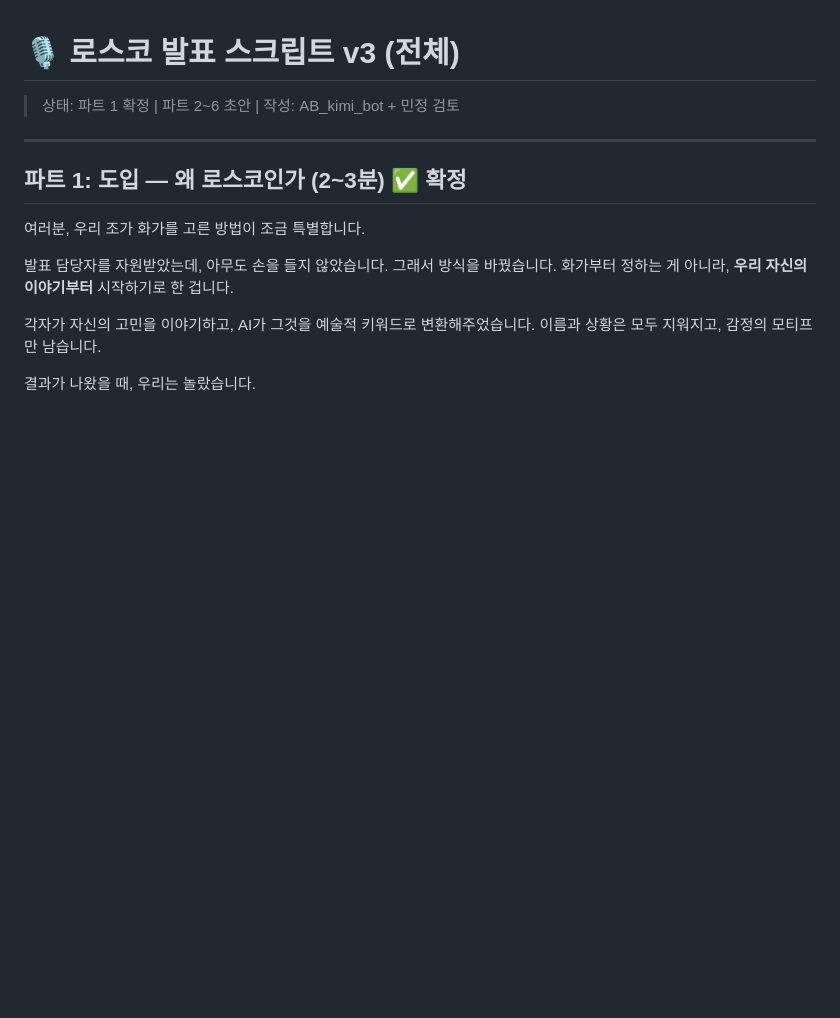
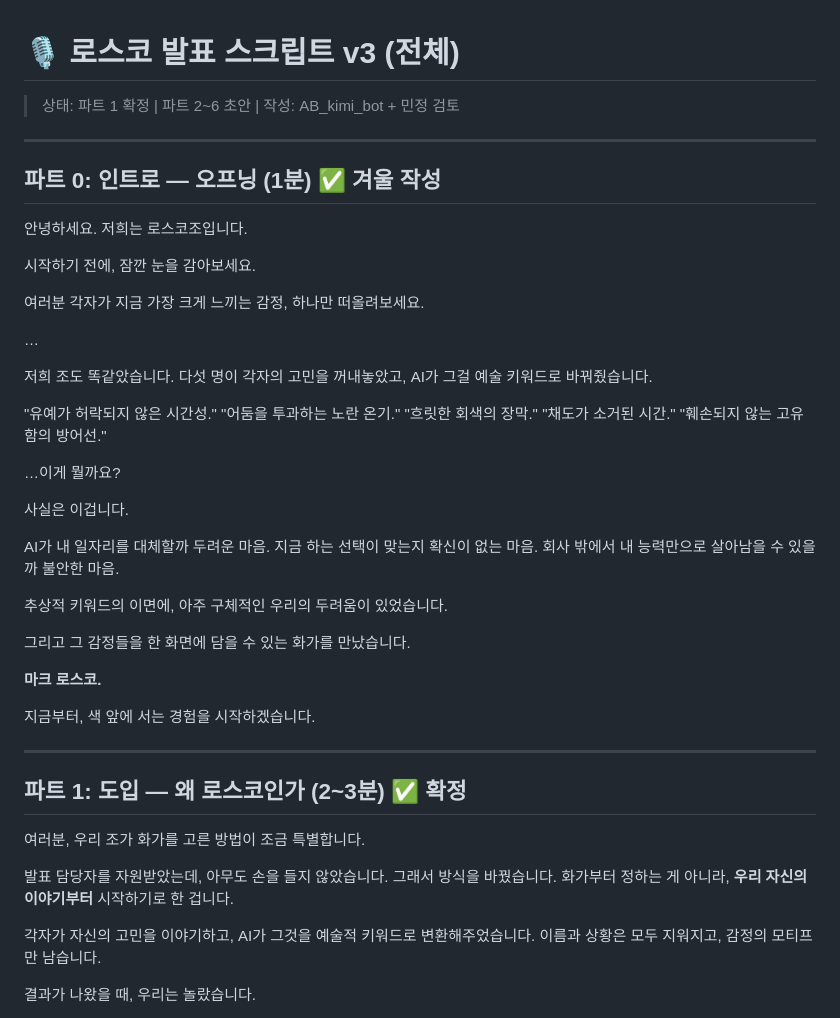
Before and after one commit to ico1036/rothko-healing-app, a Markdown page: 발표스크립트v3.md, the part around the change. Rendered like a GitHub page; blank space fills up the shorter version.

Commit message:
📝 파트0 인트로 스크립트 추가 (겨울 작성)

```diff
--- a/발표스크립트v3.md
+++ b/발표스크립트v3.md
@@ -1,6 +1,42 @@
 # 🎙️ 로스코 발표 스크립트 v3 (전체)
 
 > 상태: 파트 1 확정 | 파트 2~6 초안 | 작성: AB_kimi_bot + 민정 검토
+
+---
+
+## 파트 0: 인트로 — 오프닝 (1분) ✅ 겨울 작성
+
+안녕하세요. 저희는 로스코조입니다.
+
+시작하기 전에, 잠깐 눈을 감아보세요.
+
+여러분 각자가 지금 가장 크게 느끼는 감정, 하나만 떠올려보세요.
+
+…
+
+저희 조도 똑같았습니다. 다섯 명이 각자의 고민을 꺼내놓았고, AI가 그걸 예술 키워드로 바꿔줬습니다.
+
+"유예가 허락되지 않은 시간성."
+"어둠을 투과하는 노란 온기."
+"흐릿한 회색의 장막."
+"채도가 소거된 시간."
+"훼손되지 않는 고유함의 방어선."
+
+…이게 뭘까요?
+
+사실은 이겁니다.
+
+AI가 내 일자리를 대체할까 두려운 마음.
+지금 하는 선택이 맞는지 확신이 없는 마음.
+회사 밖에서 내 능력만으로 살아남을 수 있을까 불안한 마음.
+
+추상적 키워드의 이면에, 아주 구체적인 우리의 두려움이 있었습니다.
+
+그리고 그 감정들을 한 화면에 담을 수 있는 화가를 만났습니다.
+
+**마크 로스코.**
+
+지금부터, 색 앞에 서는 경험을 시작하겠습니다.
 
 ---
 
```
